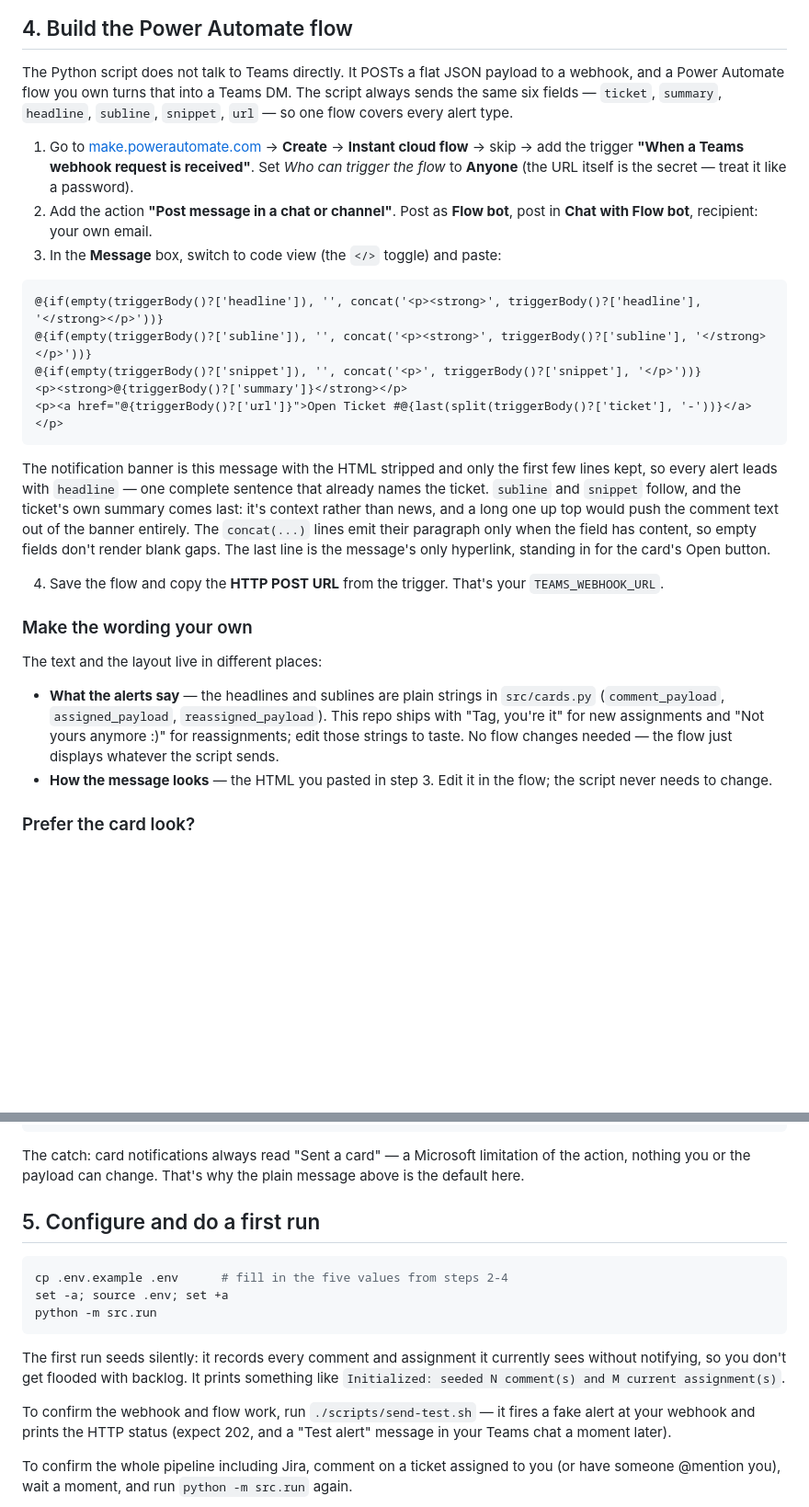
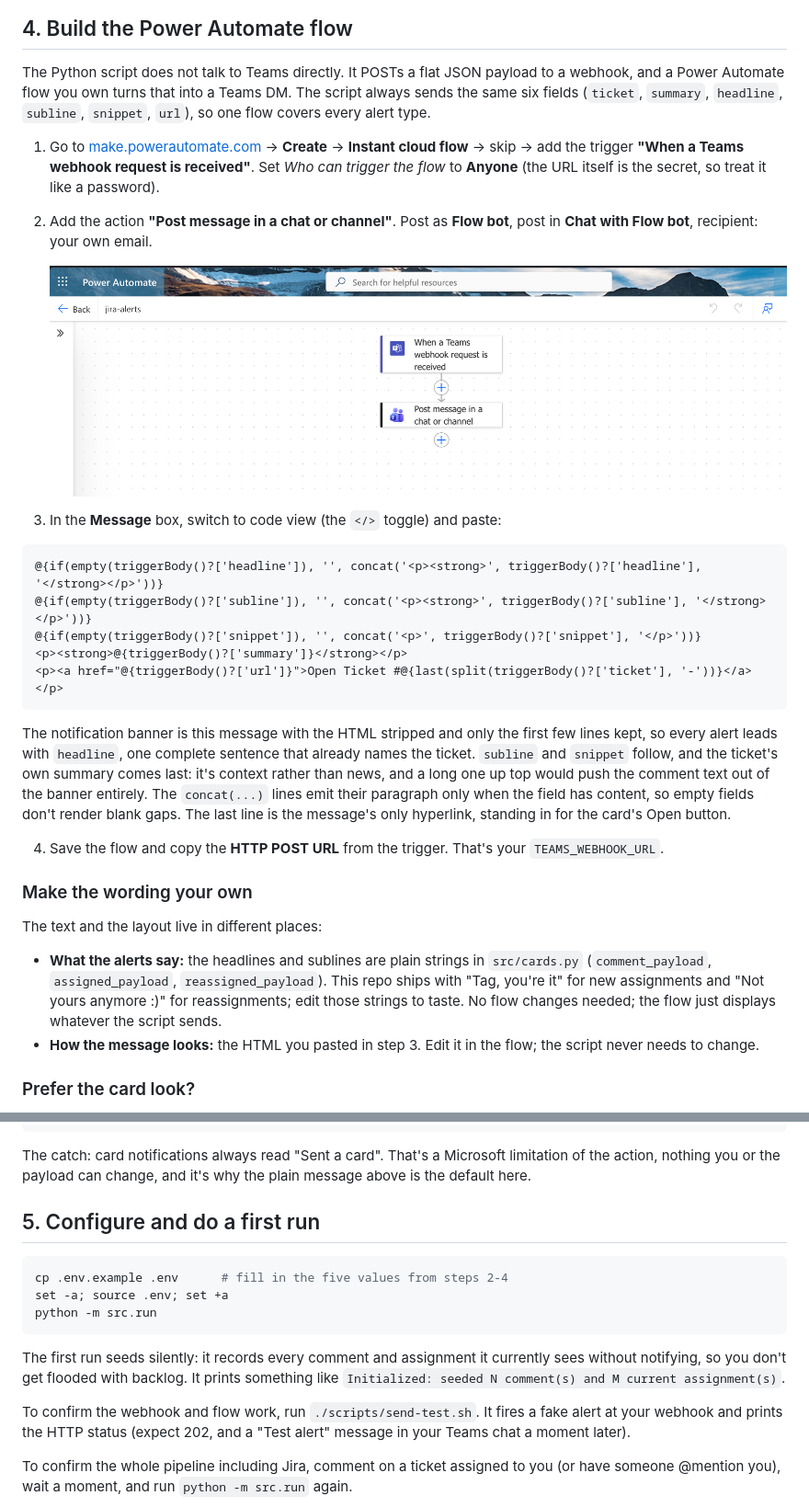
Before and after one commit to godfreyponce/Jira-Alerts, a Markdown page: docs/ONBOARDING.md, 2 parts joined by grey strips. Shown at 92% size. GitHub-like rendering; pictures changed too: docs/images/power-automate-flow.png (added); blank space fills up the shorter version.

````diff
--- a/docs/ONBOARDING.md
+++ b/docs/ONBOARDING.md
@@ -46,15 +46,18 @@ tokens from these two values. Get either one wrong and mentions silently stop ma
 
 The Python script does not talk to Teams directly. It POSTs a flat JSON payload to a
 webhook, and a Power Automate flow you own turns that into a Teams DM. The script
-always sends the same six fields — `ticket`, `summary`, `headline`, `subline`,
-`snippet`, `url` — so one flow covers every alert type.
+always sends the same six fields (`ticket`, `summary`, `headline`, `subline`,
+`snippet`, `url`), so one flow covers every alert type.
 
 1. Go to [make.powerautomate.com](https://make.powerautomate.com) → **Create** →
    **Instant cloud flow** → skip → add the trigger
    **"When a Teams webhook request is received"**. Set *Who can trigger the flow* to
-   **Anyone** (the URL itself is the secret — treat it like a password).
+   **Anyone** (the URL itself is the secret, so treat it like a password).
 2. Add the action **"Post message in a chat or channel"**. Post as **Flow bot**, post
    in **Chat with Flow bot**, recipient: your own email.
+
+   ![The finished flow in Power Automate: a Teams webhook trigger feeding a post-message action](images/power-automate-flow.png)
+
 3. In the **Message** box, switch to code view (the `</>` toggle) and paste:
 
 ```html
@@ -66,7 +69,7 @@ always sends the same six fields — `ticket`, `summary`, `headline`, `subline`,
 ```
 
    The notification banner is this message with the HTML stripped and only the first few
-   lines kept, so every alert leads with `headline` — one complete sentence that already
+   lines kept, so every alert leads with `headline`, one complete sentence that already
    names the ticket. `subline` and `snippet` follow, and the ticket's own summary comes
    last: it's context rather than news, and a long one up top would push the comment text
    out of the banner entirely. The `concat(...)` lines emit their paragraph only when the
@@ -80,12 +83,12 @@ always sends the same six fields — `ticket`, `summary`, `headline`, `subline`,
 
 The text and the layout live in different places:
 
-- **What the alerts say** — the headlines and sublines are plain strings in
+- **What the alerts say:** the headlines and sublines are plain strings in
   `src/cards.py` (`comment_payload`, `assigned_payload`, `reassigned_payload`).
   This repo ships with "Tag, you're it" for new assignments and
   "Not yours anymore :)" for reassignments; edit those strings to taste. No flow
-  changes needed — the flow just displays whatever the script sends.
-- **How the message looks** — the HTML you pasted in step 3. Edit it in the flow;
+  changes needed; the flow just displays whatever the script sends.
+- **How the message looks:** the HTML you pasted in step 3. Edit it in the flow;
   the script never needs to change.
 
 ### Prefer the card look?
@@ -114,9 +117,9 @@ Card layout into the **Adaptive Card** field, using the same
 }
 ```
 
-The catch: card notifications always read "Sent a card" — a Microsoft limitation of
-the action, nothing you or the payload can change. That's why the plain message above
-is the default here.
+The catch: card notifications always read "Sent a card". That's a Microsoft limitation
+of the action, nothing you or the payload can change, and it's why the plain message
+above is the default here.
 
 ## 5. Configure and do a first run
 
@@ -130,7 +133,7 @@ The first run seeds silently: it records every comment and assignment it current
 sees without notifying, so you don't get flooded with backlog. It prints something
 like `Initialized: seeded N comment(s) and M current assignment(s)`.
 
-To confirm the webhook and flow work, run `./scripts/send-test.sh` — it fires a fake
+To confirm the webhook and flow work, run `./scripts/send-test.sh`. It fires a fake
 alert at your webhook and prints the HTTP status (expect 202, and a "Test alert"
 message in your Teams chat a moment later).
 
````
Also changed, not shown: other parts of docs/ONBOARDING.md (+2 -2 lines), docs/HISTORY.md (+29 -28 lines).
